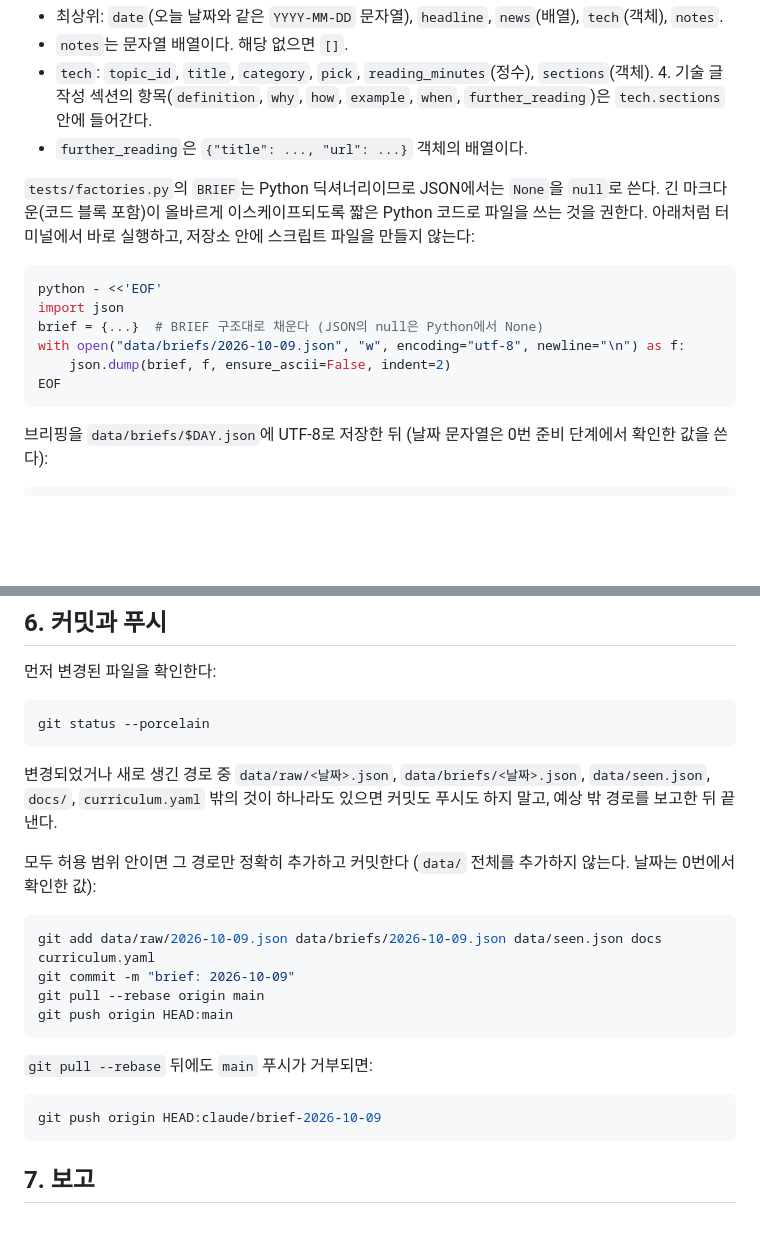
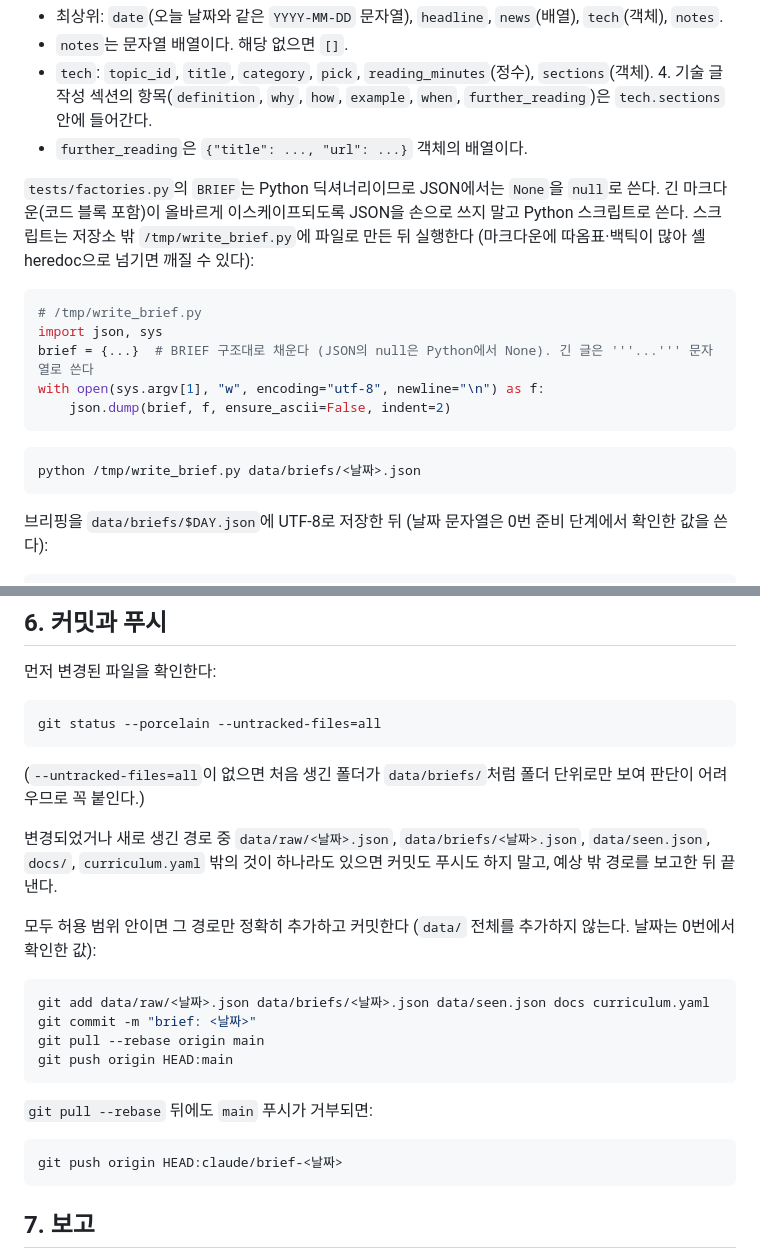
Before and after one commit to htdufhc-bit/daily-tech-brief, a Markdown page: ROUTINE.md, 2 parts joined by grey strips. Rendered like a GitHub page; blank space fills up the shorter version.

Commit message:
docs: refine routine after local rehearsal
Write brief JSON via a /tmp script instead of a heredoc, list untracked files individually in the pre-commit check, and use <날짜> placeholders instead of a hardcoded example date.

Co-Authored-By: Claude Opus 5.5 <noreply@anthropic.com>

````diff
--- a/ROUTINE.md
+++ b/ROUTINE.md
@@ -87,15 +87,18 @@ python collector/collect.py --date "$DAY"
 - `tech`: `topic_id`, `title`, `category`, `pick`, `reading_minutes`(정수), `sections`(객체). 4. 기술 글 작성 섹션의 항목(`definition`, `why`, `how`, `example`, `when`, `further_reading`)은 `tech.sections` 안에 들어간다.
 - `further_reading`은 `{"title": ..., "url": ...}` 객체의 배열이다.
 
-`tests/factories.py`의 `BRIEF`는 Python 딕셔너리이므로 JSON에서는 `None`을 `null`로 쓴다. 긴 마크다운(코드 블록 포함)이 올바르게 이스케이프되도록 짧은 Python 코드로 파일을 쓰는 것을 권한다. 아래처럼 터미널에서 바로 실행하고, 저장소 안에 스크립트 파일을 만들지 않는다:
+`tests/factories.py`의 `BRIEF`는 Python 딕셔너리이므로 JSON에서는 `None`을 `null`로 쓴다. 긴 마크다운(코드 블록 포함)이 올바르게 이스케이프되도록 JSON을 손으로 쓰지 말고 Python 스크립트로 쓴다. 스크립트는 저장소 밖 `/tmp/write_brief.py`에 파일로 만든 뒤 실행한다 (마크다운에 따옴표·백틱이 많아 셸 heredoc으로 넘기면 깨질 수 있다):
+
+```python
+# /tmp/write_brief.py
+import json, sys
+brief = {...}  # BRIEF 구조대로 채운다 (JSON의 null은 Python에서 None). 긴 글은 '''...''' 문자열로 쓴다
+with open(sys.argv[1], "w", encoding="utf-8", newline="\n") as f:
+    json.dump(brief, f, ensure_ascii=False, indent=2)
+```
 
 ```bash
-python - <<'EOF'
-import json
-brief = {...}  # BRIEF 구조대로 채운다 (JSON의 null은 Python에서 None)
-with open("data/briefs/2026-10-09.json", "w", encoding="utf-8", newline="\n") as f:
-    json.dump(brief, f, ensure_ascii=False, indent=2)
-EOF
+python /tmp/write_brief.py data/briefs/<날짜>.json
 ```
 
 브리핑을 `data/briefs/$DAY.json`에 UTF-8로 저장한 뒤 (날짜 문자열은 0번 준비 단계에서 확인한 값을 쓴다):
@@ -111,16 +114,18 @@ python build.py "$DAY"
 먼저 변경된 파일을 확인한다:
 
 ```bash
-git status --porcelain
+git status --porcelain --untracked-files=all
 ```
+
+(`--untracked-files=all`이 없으면 처음 생긴 폴더가 `data/briefs/`처럼 폴더 단위로만 보여 판단이 어려우므로 꼭 붙인다.)
 
 변경되었거나 새로 생긴 경로 중 `data/raw/<날짜>.json`, `data/briefs/<날짜>.json`, `data/seen.json`, `docs/`, `curriculum.yaml` 밖의 것이 하나라도 있으면 커밋도 푸시도 하지 말고, 예상 밖 경로를 보고한 뒤 끝낸다.
 
 모두 허용 범위 안이면 그 경로만 정확히 추가하고 커밋한다 (`data/` 전체를 추가하지 않는다. 날짜는 0번에서 확인한 값):
 
 ```bash
-git add data/raw/2026-10-09.json data/briefs/2026-10-09.json data/seen.json docs curriculum.yaml
-git commit -m "brief: 2026-10-09"
+git add data/raw/<날짜>.json data/briefs/<날짜>.json data/seen.json docs curriculum.yaml
+git commit -m "brief: <날짜>"
 git pull --rebase origin main
 git push origin HEAD:main
 ```
@@ -128,7 +133,7 @@ git push origin HEAD:main
 `git pull --rebase` 뒤에도 `main` 푸시가 거부되면:
 
 ```bash
-git push origin HEAD:claude/brief-2026-10-09
+git push origin HEAD:claude/brief-<날짜>
 ```
 
 ## 7. 보고
````
